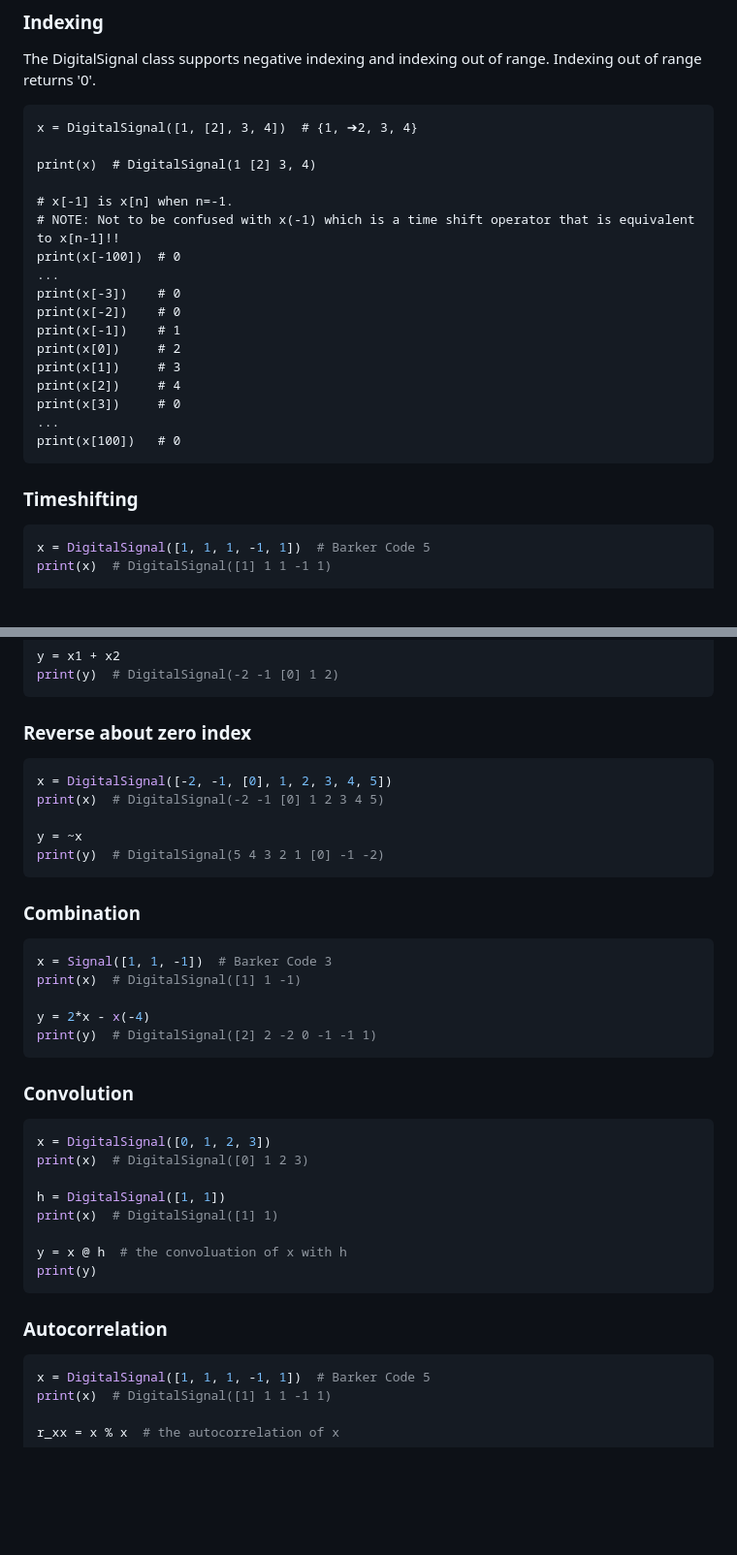
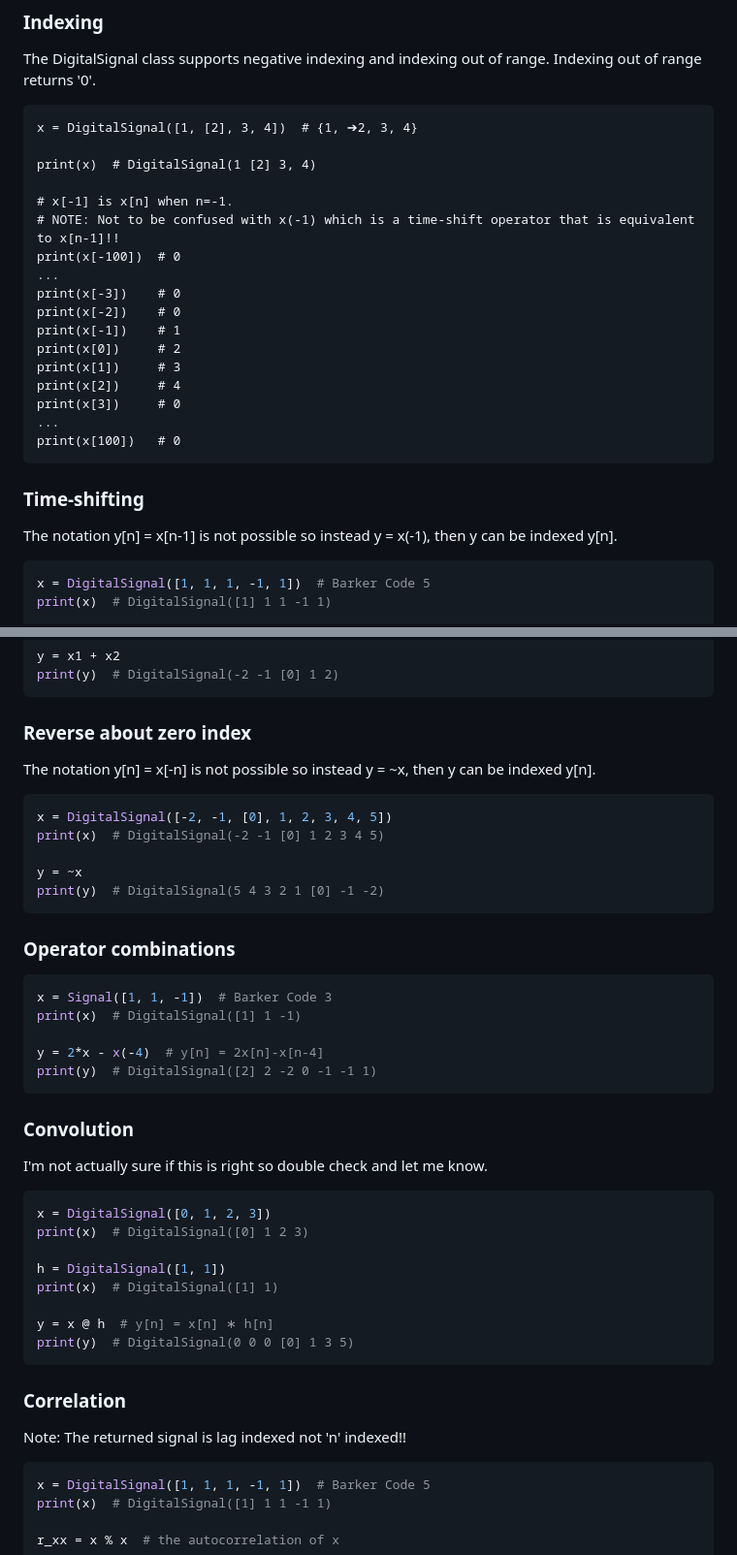
Before and after one commit to caden-cardell/DigitalSignal, a Markdown page: README.md, 2 parts joined by grey strips. Shown at 97% size. Drawn GitHub-style; blank space fills up the shorter version.

````diff
--- a/README.md
+++ b/README.md
@@ -56,7 +56,7 @@ x = DigitalSignal([1, [2], 3, 4])  # {1, ➔2, 3, 4}
 print(x)  # DigitalSignal(1 [2] 3, 4)
 
 # x[-1] is x[n] when n=-1.
-# NOTE: Not to be confused with x(-1) which is a time shift operator that is equivalent to x[n-1]!!
+# NOTE: Not to be confused with x(-1) which is a time-shift operator that is equivalent to x[n-1]!!
 print(x[-100])  # 0
 ...
 print(x[-3])    # 0
@@ -70,7 +70,8 @@ print(x[3])     # 0
 print(x[100])   # 0
 ```
 
-### Timeshifting
+### Time-shifting
+The notation y[n] = x[n-1] is not possible so instead y = x(-1), then y can be indexed y[n].
 ```python
 x = DigitalSignal([1, 1, 1, -1, 1])  # Barker Code 5
 print(x)  # DigitalSignal([1] 1 1 -1 1)
@@ -109,6 +110,7 @@ print(y)  # DigitalSignal(-2 -1 [0] 1 2)
 ```
 
 ### Reverse about zero index
+The notation y[n] = x[-n] is not possible so instead y = ~x, then y can be indexed y[n].
 ```python
 x = DigitalSignal([-2, -1, [0], 1, 2, 3, 4, 5])
 print(x)  # DigitalSignal(-2 -1 [0] 1 2 3 4 5)
@@ -117,16 +119,17 @@ y = ~x
 print(y)  # DigitalSignal(5 4 3 2 1 [0] -1 -2)
 ```
 
-### Combination
+### Operator combinations
 ```python
 x = Signal([1, 1, -1])  # Barker Code 3
 print(x)  # DigitalSignal([1] 1 -1)
 
-y = 2*x - x(-4)
+y = 2*x - x(-4)  # y[n] = 2x[n]-x[n-4]
 print(y)  # DigitalSignal([2] 2 -2 0 -1 -1 1)
 ```
 
 ### Convolution
+I'm not actually sure if this is right so double check and let me know.
 ```python
 x = DigitalSignal([0, 1, 2, 3])
 print(x)  # DigitalSignal([0] 1 2 3)
@@ -134,11 +137,12 @@ print(x)  # DigitalSignal([0] 1 2 3)
 h = DigitalSignal([1, 1])
 print(x)  # DigitalSignal([1] 1)
 
-y = x @ h  # the convoluation of x with h
-print(y)
+y = x @ h  # y[n] = x[n] ∗ h[n]
+print(y)  # DigitalSignal(0 0 0 [0] 1 3 5)
 ```
 
-### Autocorrelation
+### Correlation
+Note: The returned signal is lag indexed not 'n' indexed!!
 ```python
 x = DigitalSignal([1, 1, 1, -1, 1])  # Barker Code 5
 print(x)  # DigitalSignal([1] 1 1 -1 1)
````
